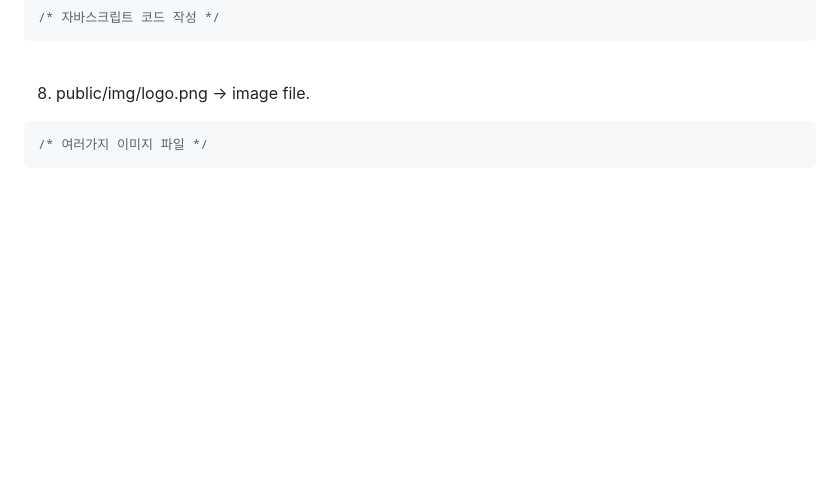
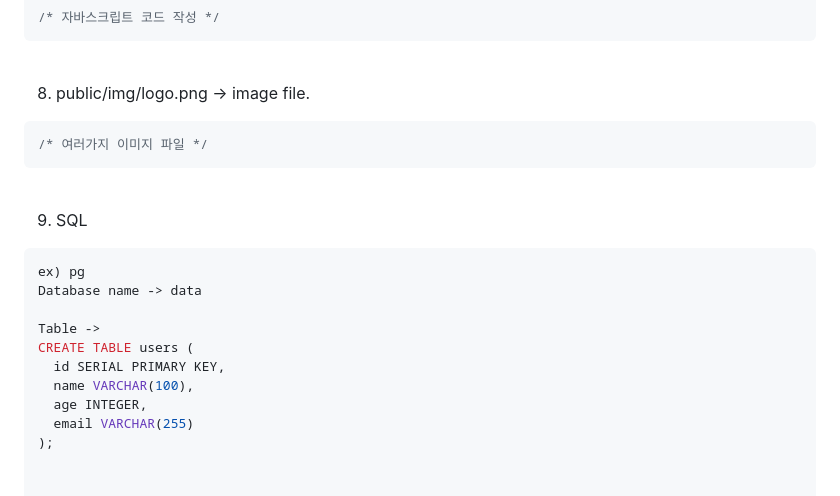
Before and after one commit to codej625/node.js, a Markdown page: express_layer_separation.md, the part around the change. Rendered like a GitHub page; blank space fills up the shorter version.

Commit message:
20240228 test db update

````diff
--- a/express_layer_separation.md
+++ b/express_layer_separation.md
@@ -258,3 +258,18 @@ h1 {
 ```javascript
 /* 여러가지 이미지 파일 */
 ```
+
+<br />
+
+9) SQL
+```sql
+ex) pg
+Database name -> data
+
+Table ->
+CREATE TABLE users (
+  id SERIAL PRIMARY KEY,
+  name VARCHAR(100),
+  age INTEGER,
+  email VARCHAR(255)
+);
````
